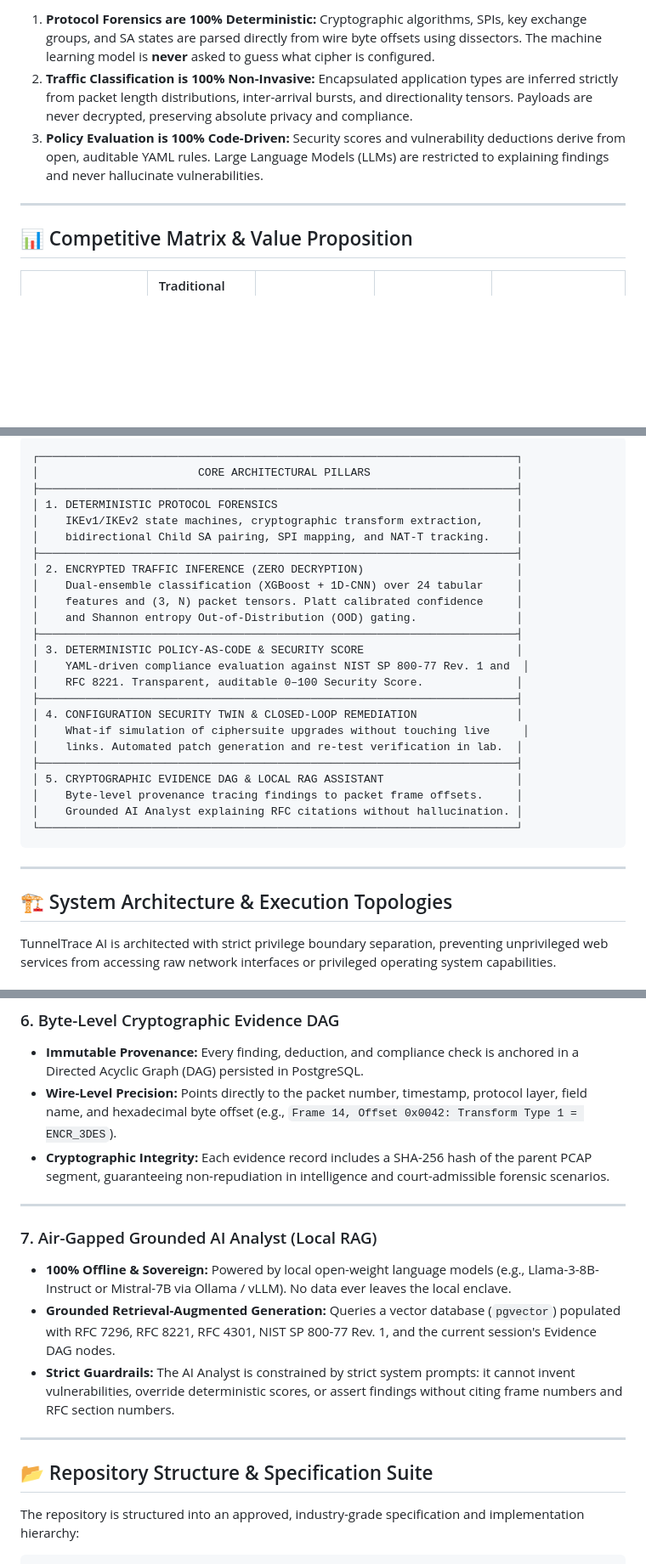
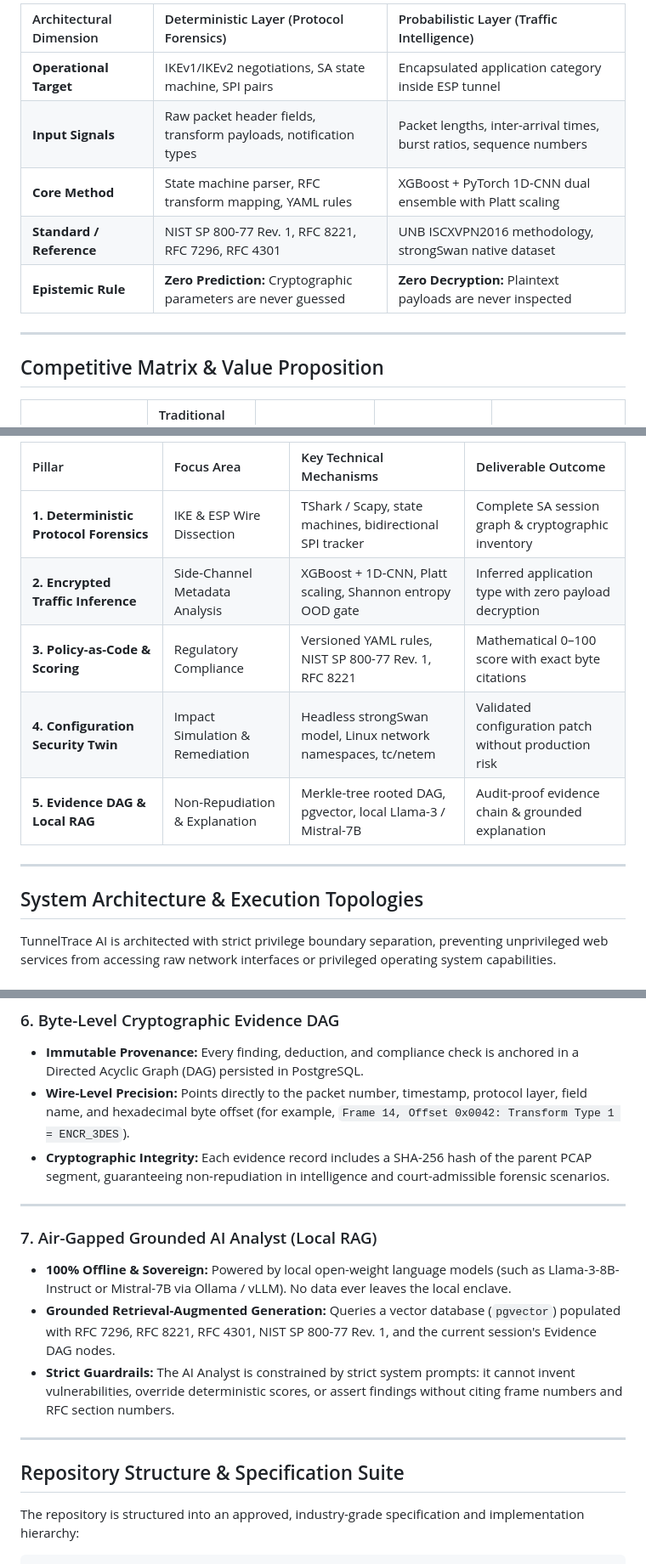
Before and after one commit to sharancode3/TunnelTrace-AI, a Markdown page: README.md, 3 parts joined by grey strips. Shown at 85% size. GitHub-like rendering; blank space fills up the shorter version.

````diff
--- a/README.md
+++ b/README.md
@@ -89,12 +102,16 @@ The defining architectural principle of TunnelTrace AI is **strict epistemic sep
 ```
 
-1. **Protocol Forensics are 100% Deterministic:** Cryptographic algorithms, SPIs, key exchange groups, and SA states are parsed directly from wire byte offsets using dissectors. The machine learning model is **never** asked to guess what cipher is configured.
-2. **Traffic Classification is 100% Non-Invasive:** Encapsulated application types are inferred strictly from packet length distributions, inter-arrival bursts, and directionality tensors. Payloads are never decrypted, preserving absolute privacy and compliance.
-3. **Policy Evaluation is 100% Code-Driven:** Security scores and vulnerability deductions derive from open, auditable YAML rules. Large Language Models (LLMs) are restricted to explaining findings and never hallucinate vulnerabilities.
+| Architectural Dimension | Deterministic Layer (Protocol Forensics) | Probabilistic Layer (Traffic Intelligence) |
+| :--- | :--- | :--- |
+| **Operational Target** | IKEv1/IKEv2 negotiations, SA state machine, SPI pairs | Encapsulated application category inside ESP tunnel |
+| **Input Signals** | Raw packet header fields, transform payloads, notification types | Packet lengths, inter-arrival times, burst ratios, sequence numbers |
+| **Core Method** | State machine parser, RFC transform mapping, YAML rules | XGBoost + PyTorch 1D-CNN dual ensemble with Platt scaling |
+| **Standard / Reference** | NIST SP 800-77 Rev. 1, RFC 8221, RFC 7296, RFC 4301 | UNB ISCXVPN2016 methodology, strongSwan native dataset |
+| **Epistemic Rule** | **Zero Prediction:** Cryptographic parameters are never guessed | **Zero Decryption:** Plaintext payloads are never inspected |
 
 ---
 
-## 📊 Competitive Matrix & Value Proposition
+## Competitive Matrix & Value Proposition
 
 | Evaluation Vector | Traditional Packet Sniffers (Wireshark / tcpdump) | Generic Cloud SIEMs (Splunk / QRadar) | Black-Box AI Anomaly Detectors | TunnelTrace AI (SIH 2026 / NTRO) |
 | :--- | :--- | :--- | :--- | :--- |
@@ -113,33 +145,16 @@ The defining architectural principle of TunnelTrace AI is **strict epistemic sep
 ```
-┌────────────────────────────────────────────────────────────────────────┐
-│                        CORE ARCHITECTURAL PILLARS                      │
-├────────────────────────────────────────────────────────────────────────┤
-│ 1. DETERMINISTIC PROTOCOL FORENSICS                                    │
-│    IKEv1/IKEv2 state machines, cryptographic transform extraction,     │
-│    bidirectional Child SA pairing, SPI mapping, and NAT-T tracking.    │
-├────────────────────────────────────────────────────────────────────────┤
-│ 2. ENCRYPTED TRAFFIC INFERENCE (ZERO DECRYPTION)                       │
-│    Dual-ensemble classification (XGBoost + 1D-CNN) over 24 tabular     │
-│    features and (3, N) packet tensors. Platt calibrated confidence     │
-│    and Shannon entropy Out-of-Distribution (OOD) gating.               │
-├────────────────────────────────────────────────────────────────────────┤
-│ 3. DETERMINISTIC POLICY-AS-CODE & SECURITY SCORE                       │
-│    YAML-driven compliance evaluation against NIST SP 800-77 Rev. 1 and  │
-│    RFC 8221. Transparent, auditable 0–100 Security Score.              │
-├────────────────────────────────────────────────────────────────────────┤
-│ 4. CONFIGURATION SECURITY TWIN & CLOSED-LOOP REMEDIATION               │
-│    What-if simulation of ciphersuite upgrades without touching live     │
-│    links. Automated patch generation and re-test verification in lab.  │
-├────────────────────────────────────────────────────────────────────────┤
-│ 5. CRYPTOGRAPHIC EVIDENCE DAG & LOCAL RAG ASSISTANT                    │
-│    Byte-level provenance tracing findings to packet frame offsets.     │
-│    Grounded AI Analyst explaining RFC citations without hallucination. │
-└────────────────────────────────────────────────────────────────────────┘
-```
+
+| Pillar | Focus Area | Key Technical Mechanisms | Deliverable Outcome |
+| :--- | :--- | :--- | :--- |
+| **1. Deterministic Protocol Forensics** | IKE & ESP Wire Dissection | TShark / Scapy, state machines, bidirectional SPI tracker | Complete SA session graph & cryptographic inventory |
+| **2. Encrypted Traffic Inference** | Side-Channel Metadata Analysis | XGBoost + 1D-CNN, Platt scaling, Shannon entropy OOD gate | Inferred application type with zero payload decryption |
+| **3. Policy-as-Code & Scoring** | Regulatory Compliance | Versioned YAML rules, NIST SP 800-77 Rev. 1, RFC 8221 | Mathematical 0–100 score with exact byte citations |
+| **4. Configuration Security Twin** | Impact Simulation & Remediation | Headless strongSwan model, Linux network namespaces, tc/netem | Validated configuration patch without production risk |
+| **5. Evidence DAG & Local RAG** | Non-Repudiation & Explanation | Merkle-tree rooted DAG, pgvector, local Llama-3 / Mistral-7B | Audit-proof evidence chain & grounded explanation |
 
 ---
 
-## 🏗️ System Architecture & Execution Topologies
+## System Architecture & Execution Topologies
 
 TunnelTrace AI is architected with strict privilege boundary separation, preventing unprivileged web services from accessing raw network interfaces or privileged operating system capabilities.
 
@@ -341,19 +356,19 @@ graph TD
 
 ### 6. Byte-Level Cryptographic Evidence DAG
 - **Immutable Provenance:** Every finding, deduction, and compliance check is anchored in a Directed Acyclic Graph (DAG) persisted in PostgreSQL.
-- **Wire-Level Precision:** Points directly to the packet number, timestamp, protocol layer, field name, and hexadecimal byte offset (e.g., `Frame 14, Offset 0x0042: Transform Type 1 = ENCR_3DES`).
+- **Wire-Level Precision:** Points directly to the packet number, timestamp, protocol layer, field name, and hexadecimal byte offset (for example, `Frame 14, Offset 0x0042: Transform Type 1 = ENCR_3DES`).
 - **Cryptographic Integrity:** Each evidence record includes a SHA-256 hash of the parent PCAP segment, guaranteeing non-repudiation in intelligence and court-admissible forensic scenarios.
 
 ---
 
 ### 7. Air-Gapped Grounded AI Analyst (Local RAG)
-- **100% Offline & Sovereign:** Powered by local open-weight language models (e.g., Llama-3-8B-Instruct or Mistral-7B via Ollama / vLLM). No data ever leaves the local enclave.
+- **100% Offline & Sovereign:** Powered by local open-weight language models (such as Llama-3-8B-Instruct or Mistral-7B via Ollama / vLLM). No data ever leaves the local enclave.
 - **Grounded Retrieval-Augmented Generation:** Queries a vector database (`pgvector`) populated with RFC 7296, RFC 8221, RFC 4301, NIST SP 800-77 Rev. 1, and the current session's Evidence DAG nodes.
 - **Strict Guardrails:** The AI Analyst is constrained by strict system prompts: it cannot invent vulnerabilities, override deterministic scores, or assert findings without citing frame numbers and RFC section numbers.
 
 ---
 
-## 📂 Repository Structure & Specification Suite
+## Repository Structure & Specification Suite
 
 The repository is structured into an approved, industry-grade specification and implementation hierarchy:
 
````
Also changed, not shown: other parts of README.md (+81 -53 lines).
